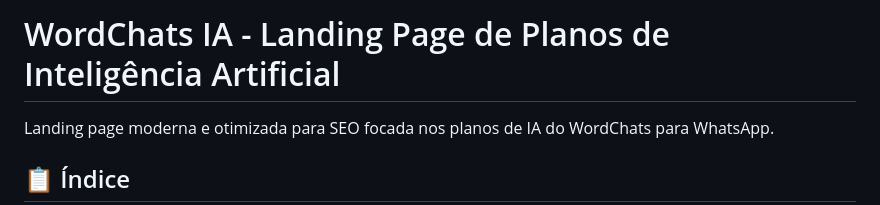
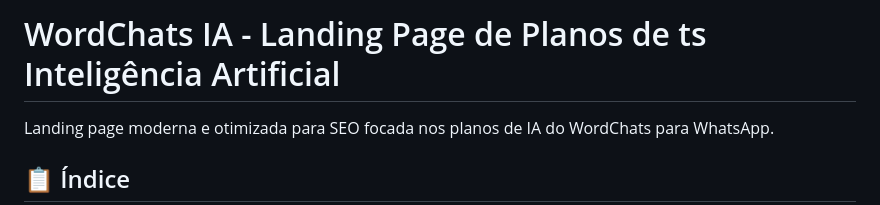
Before and after one commit to listiago/wordchats-ia, a Markdown page: README.md, the part around the change. GitHub-like rendering.

```diff
--- a/README.md
+++ b/README.md
@@ -1,4 +1,4 @@
-# WordChats IA - Landing Page de Planos de Inteligência Artificial
+# WordChats IA - Landing Page de Planos de  ts Inteligência Artificial
 
 Landing page moderna e otimizada para SEO focada nos planos de IA do WordChats para WhatsApp.
 
```
